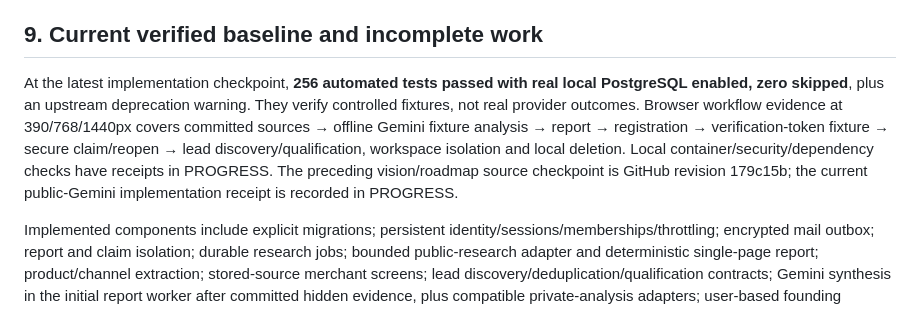
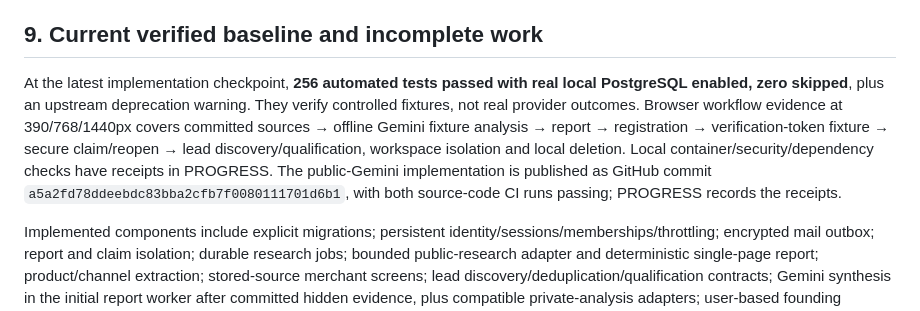
Before and after one commit to drippyxx12/Ayo, a Markdown page: PRODUCT_VISION.md, the part around the change. Rendered like a GitHub page.

```diff
--- a/PRODUCT_VISION.md
+++ b/PRODUCT_VISION.md
@@ -133,7 +133,7 @@ Technical availability, country support, role, consent, provider scope and trans
 
 ## 9. Current verified baseline and incomplete work
 
-At the latest implementation checkpoint, **256 automated tests passed with real local PostgreSQL enabled, zero skipped**, plus an upstream deprecation warning. They verify controlled fixtures, not real provider outcomes. Browser workflow evidence at 390/768/1440px covers committed sources → offline Gemini fixture analysis → report → registration → verification-token fixture → secure claim/reopen → lead discovery/qualification, workspace isolation and local deletion. Local container/security/dependency checks have receipts in PROGRESS. The preceding vision/roadmap source checkpoint is GitHub revision 179c15b; the current public-Gemini implementation receipt is recorded in PROGRESS.
+At the latest implementation checkpoint, **256 automated tests passed with real local PostgreSQL enabled, zero skipped**, plus an upstream deprecation warning. They verify controlled fixtures, not real provider outcomes. Browser workflow evidence at 390/768/1440px covers committed sources → offline Gemini fixture analysis → report → registration → verification-token fixture → secure claim/reopen → lead discovery/qualification, workspace isolation and local deletion. Local container/security/dependency checks have receipts in PROGRESS. The public-Gemini implementation is published as GitHub commit `a5a2fd78ddeebdc83bba2cfb7f0080111701d6b1`, with both source-code CI runs passing; PROGRESS records the receipts.
 
 Implemented components include explicit migrations; persistent identity/sessions/memberships/throttling; encrypted mail outbox; report and claim isolation; durable research jobs; bounded public-research adapter and deterministic single-page report; product/channel extraction; stored-source merchant screens; lead discovery/deduplication/qualification contracts; Gemini synthesis in the initial report worker after committed hidden evidence, plus compatible private-analysis adapters; user-based founding allocation; currency/market contracts; strengthened preserved Shopify alpha; local retention/account removal.
 
```
Also changed, not shown: FEATURE_STATUS.md (+1 -1 lines), PROGRESS.md (+2 -0 lines).
